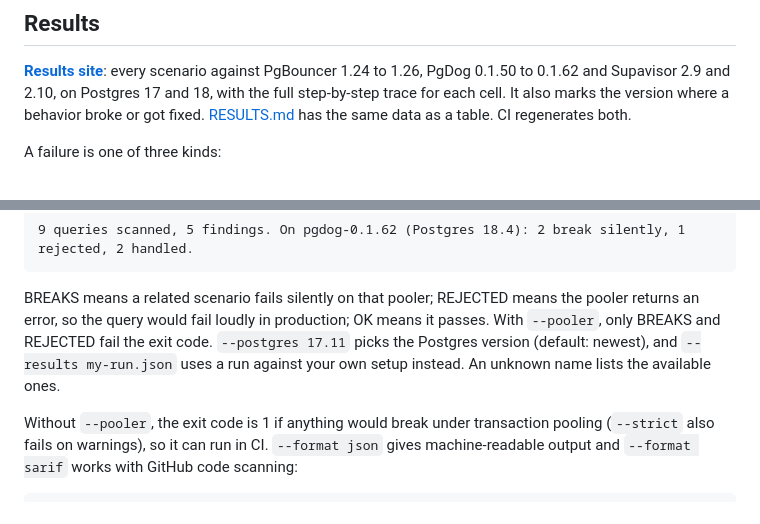
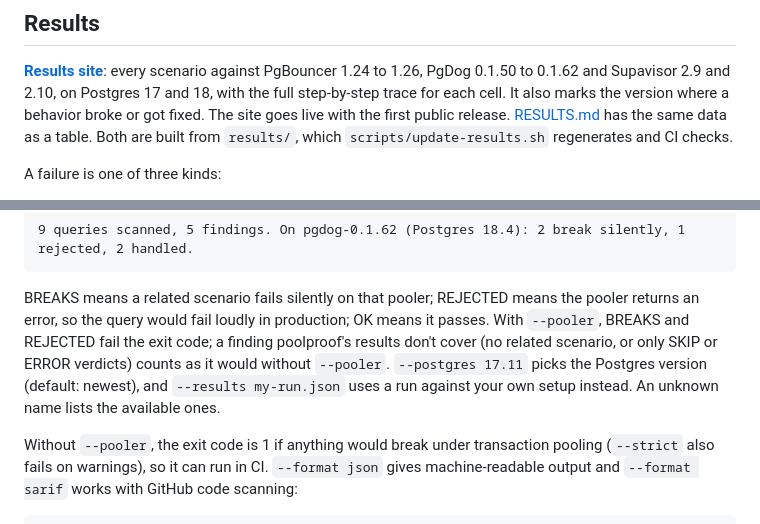
Before and after one commit to Nihal-Pandey-2302/poolproof, a Markdown page: README.md, 2 parts joined by grey strips. GitHub-like rendering.

Commit message:
README: what CI checks, scan sample alignment, scan --pooler exit fallback
RESULTS.md and the site are built from results/; CI checks them, it doesn't
regenerate them. The site needs the repo public. Scan labels are 8 wide. With
--pooler, findings the results don't cover count as without it.

```diff
--- a/README.md
+++ b/README.md
@@ -31,8 +31,9 @@ releases page. The scenarios and the latest results are built into the binary.
 **[Results site](https://nihal-pandey-2302.github.io/poolproof/)**: every scenario against
 PgBouncer 1.24 to 1.26, PgDog 0.1.50 to 0.1.62 and Supavisor 2.9 and 2.10, on Postgres 17
 and 18, with the full step-by-step trace for each cell. It also marks the version where a
-behavior broke or got fixed. [RESULTS.md](RESULTS.md) has the same data as a table. CI
-regenerates both.
+behavior broke or got fixed. The site goes live with the first public release.
+[RESULTS.md](RESULTS.md) has the same data as a table. Both are built from `results/`,
+which `scripts/update-results.sh` regenerates and CI checks.
 
 A failure is one of three kinds:
 
@@ -145,9 +146,11 @@ OK       session-set                 calls=1        SET search_path TO public;
 
 BREAKS means a related scenario fails silently on that pooler; REJECTED means the pooler
 returns an error, so the query would fail loudly in production; OK means it passes. With
-`--pooler`, only BREAKS and REJECTED fail the exit code. `--postgres 17.11` picks the
-Postgres version (default: newest), and `--results my-run.json` uses a run against your
-own setup instead. An unknown name lists the available ones.
+`--pooler`, BREAKS and REJECTED fail the exit code; a finding poolproof's results don't
+cover (no related scenario, or only SKIP or ERROR verdicts) counts as it would without
+`--pooler`. `--postgres 17.11` picks the Postgres version (default: newest), and
+`--results my-run.json` uses a run against your own setup instead. An unknown name lists
+the available ones.
 
 Without `--pooler`, the exit code is 1 if anything would break under transaction pooling
 (`--strict` also fails on warnings), so it can run in CI. `--format json` gives machine-readable output and
```
Also changed, not shown: other parts of README.md (+4 -4 lines).
